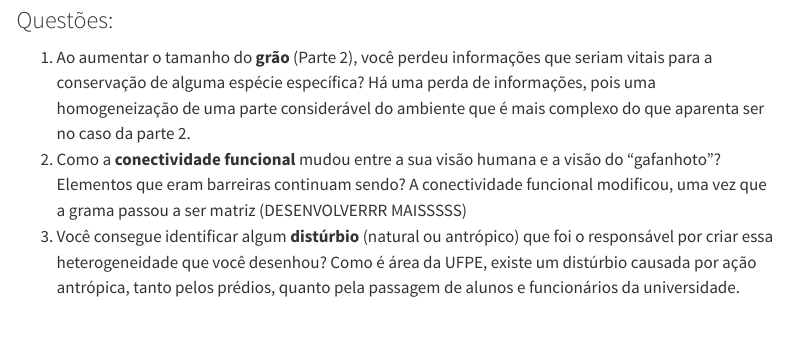
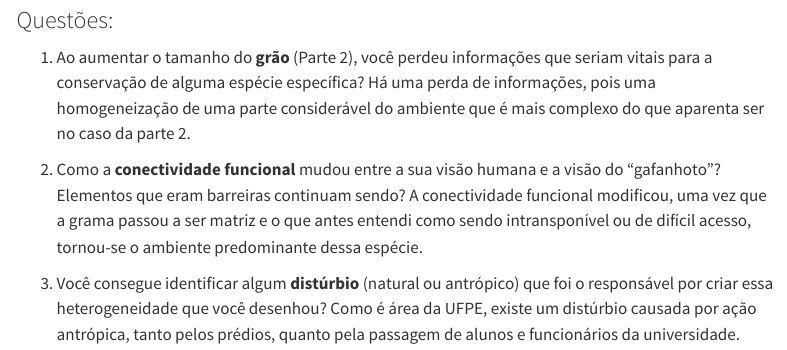
Before and after one commit to batistabru/diario-ecologia-paisagens, a Quarto document (ex1.qmd): the page in a window 1100 px wide, from 570 px down. Rendered offline with R 4.5, knitr and Pandoc in place of Quarto, with nearby package versions; menus at the side of the page are left out.

Commit message:
Respostas do exercício um

```diff
--- a/ex1.qmd
+++ b/ex1.qmd
@@ -21,5 +21,7 @@ Matriz antrópica em marrom e fragmento em verde. Os quadrantes brancos são aqu
 ### Questões:
 
 1.  Ao aumentar o tamanho do **grão** (Parte 2), você perdeu informações que seriam vitais para a conservação de alguma espécie específica? Há uma perda de informações, pois uma homogeneização de uma parte considerável do ambiente que é mais complexo do que aparenta ser no caso da parte 2.
-2.  Como a **conectividade funcional** mudou entre a sua visão humana e a visão do “gafanhoto”? Elementos que eram barreiras continuam sendo? A conectividade funcional modificou, uma vez que a grama passou a ser matriz (DESENVOLVERRR MAISSSSS)
+
+2.  Como a **conectividade funcional** mudou entre a sua visão humana e a visão do “gafanhoto”? Elementos que eram barreiras continuam sendo? A conectividade funcional modificou, uma vez que a grama passou a ser matriz e o que antes entendi como sendo intransponível ou de difícil acesso, tornou-se o ambiente predominante dessa espécie.
+
 3.  Você consegue identificar algum **distúrbio** (natural ou antrópico) que foi o responsável por criar essa heterogeneidade que você desenhou? Como é área da UFPE, existe um distúrbio causada por ação antrópica, tanto pelos prédios, quanto pela passagem de alunos e funcionários da universidade.
```
Also changed, not shown: docs/search.json, 2 other files.
